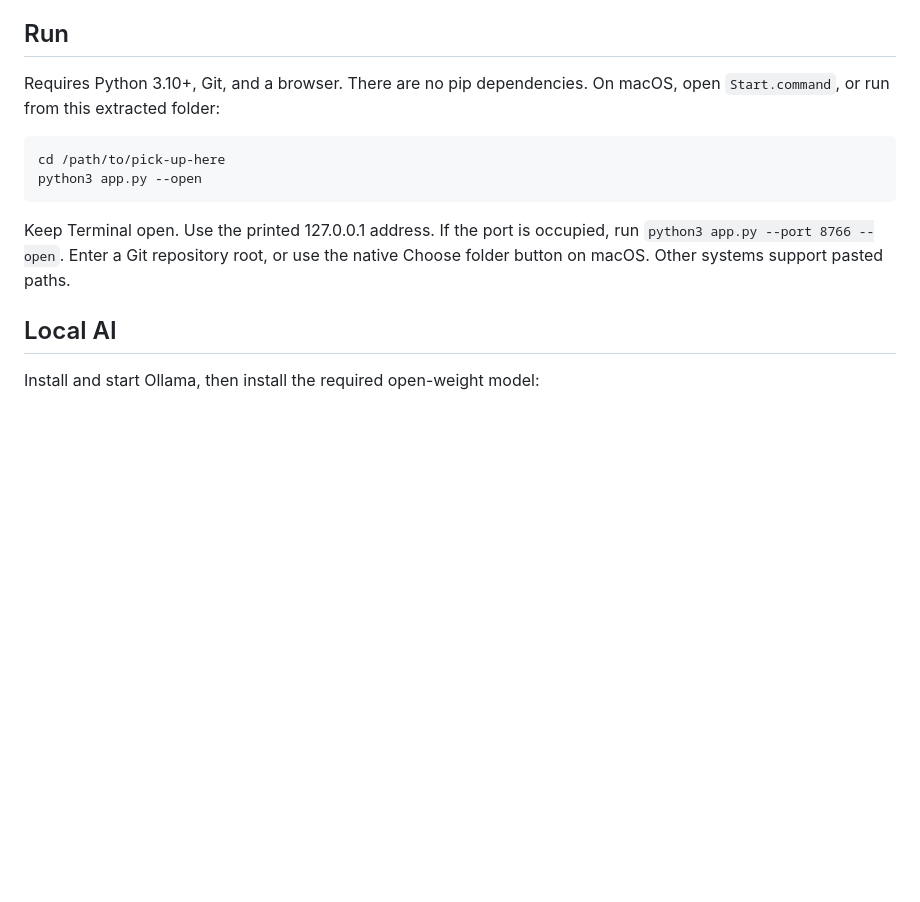
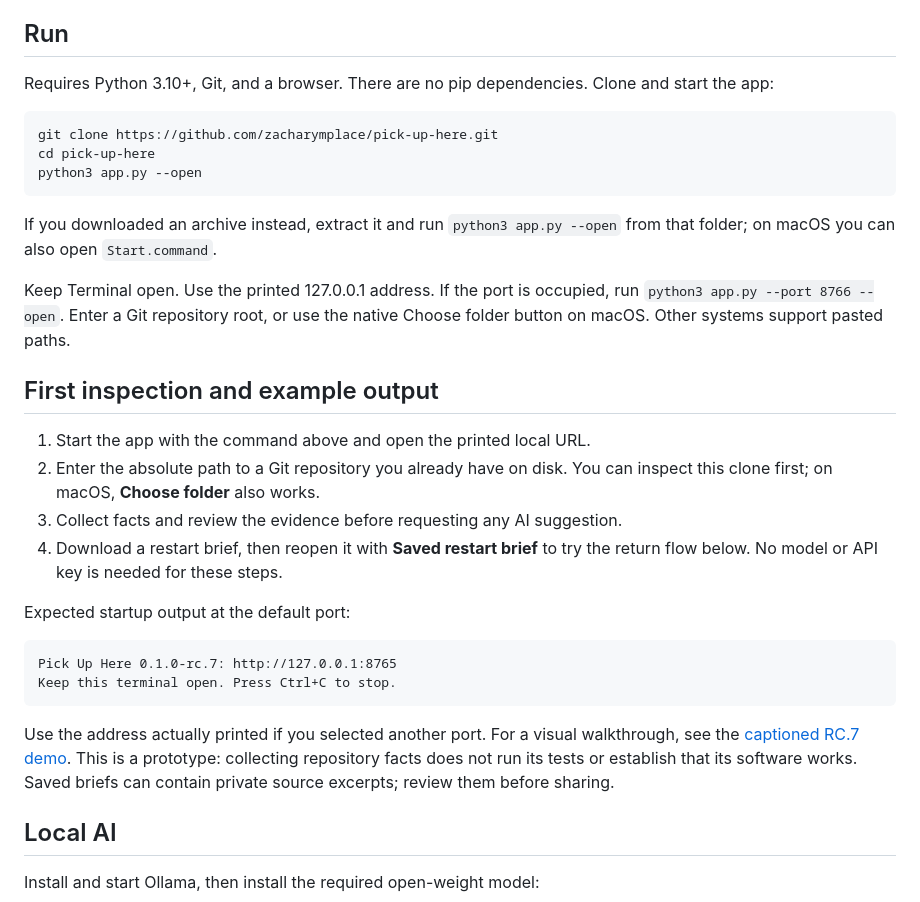
Before and after one commit to zacharymplace/pick-up-here, a Markdown page: README.md, the part around the change. Rendered like a GitHub page; blank space fills up the shorter version.

Commit message:
docs: clarify first run, examples, and prototype boundaries

````diff
--- a/README.md
+++ b/README.md
@@ -9,16 +9,42 @@ Evidence packet version 0.6; restart-brief format 1; return-comparison format 1.
 ## Run
 
 Requires Python 3.10+, Git, and a browser. There are no pip dependencies.
-On macOS, open `Start.command`, or run from this extracted folder:
+Clone and start the app:
 
 ```bash
-cd /path/to/pick-up-here
+git clone https://github.com/zacharymplace/pick-up-here.git
+cd pick-up-here
 python3 app.py --open
 ```
+
+If you downloaded an archive instead, extract it and run `python3 app.py --open`
+from that folder; on macOS you can also open `Start.command`.
 
 Keep Terminal open. Use the printed 127.0.0.1 address. If the port is occupied,
 run `python3 app.py --port 8766 --open`. Enter a Git repository root, or use
 the native Choose folder button on macOS. Other systems support pasted paths.
+
+## First inspection and example output
+
+1. Start the app with the command above and open the printed local URL.
+2. Enter the absolute path to a Git repository you already have on disk. You can
+   inspect this clone first; on macOS, **Choose folder** also works.
+3. Collect facts and review the evidence before requesting any AI suggestion.
+4. Download a restart brief, then reopen it with **Saved restart brief** to try
+   the return flow below. No model or API key is needed for these steps.
+
+Expected startup output at the default port:
+
+```text
+Pick Up Here 0.1.0-rc.7: http://127.0.0.1:8765
+Keep this terminal open. Press Ctrl+C to stop.
+```
+
+Use the address actually printed if you selected another port. For a visual
+walkthrough, see the [captioned RC.7 demo](demo/rc7-demo-captioned.mp4).
+This is a prototype: collecting repository facts does not run its tests or
+establish that its software works. Saved briefs can contain private source
+excerpts; review them before sharing.
 
 ## Local AI
 
````
